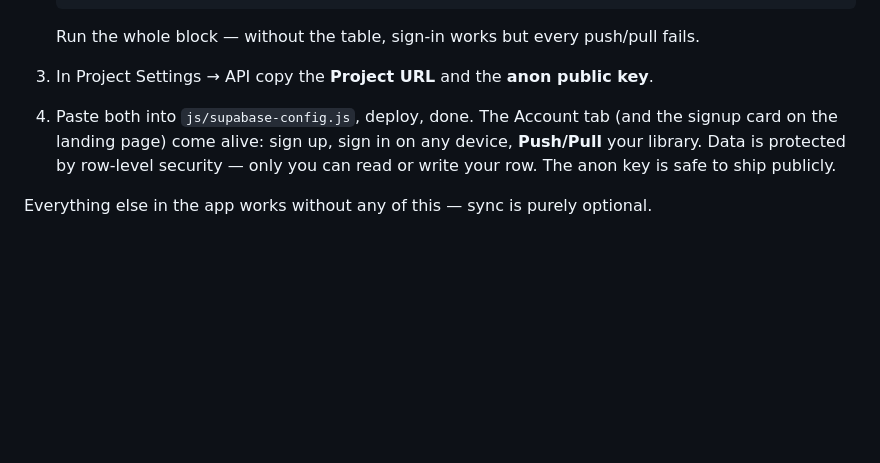
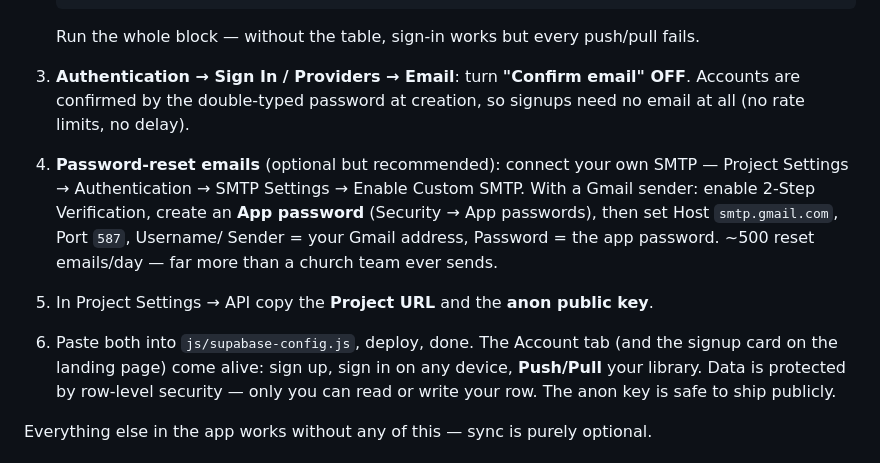
Before and after one commit to ukeme02/kogg-presenter, a Markdown page: README.md, the part around the change. Drawn GitHub-style; blank space fills up the shorter version.

Commit message:
docs: cloud setup without confirmation emails, Gmail SMTP steps; decisions recorded

````diff
--- a/README.md
+++ b/README.md
@@ -89,8 +89,16 @@ Accounts and library sync use [Supabase](https://supabase.com)'s free tier (no c
    ```
    Run the whole block — without the table, sign-in works but every push/pull fails.
 
-3. In Project Settings → API copy the **Project URL** and the **anon public key**.
-4. Paste both into `js/supabase-config.js`, deploy, done. The Account tab (and the signup card on
+3. **Authentication → Sign In / Providers → Email**: turn **"Confirm email" OFF**. Accounts
+   are confirmed by the double-typed password at creation, so signups need no email at all
+   (no rate limits, no delay).
+4. **Password-reset emails** (optional but recommended): connect your own SMTP —
+   Project Settings → Authentication → SMTP Settings → Enable Custom SMTP. With a Gmail
+   sender: enable 2-Step Verification, create an **App password** (Security → App passwords),
+   then set Host `smtp.gmail.com`, Port `587`, Username/ Sender = your Gmail address,
+   Password = the app password. ~500 reset emails/day — far more than a church team ever sends.
+5. In Project Settings → API copy the **Project URL** and the **anon public key**.
+6. Paste both into `js/supabase-config.js`, deploy, done. The Account tab (and the signup card on
    the landing page) come alive: sign up, sign in on any device, **Push/Pull** your library.
    Data is protected by row-level security — only you can read or write your row. The anon key
    is safe to ship publicly.
````
Also changed, not shown: REPAIR_PROGRESS.md (+12 -0 lines).
